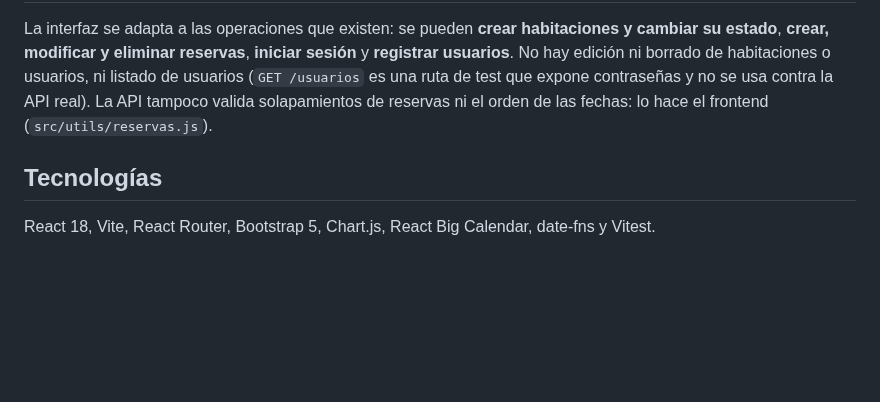
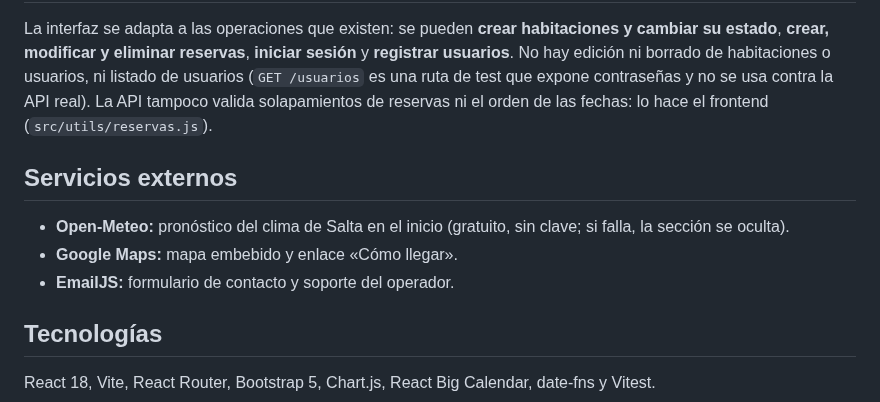
Before and after one commit to AntonioYurquina/Hotel-Refugio, a Markdown page: README.md, the part around the change. Drawn GitHub-style; blank space fills up the shorter version.

```diff
--- a/README.md
+++ b/README.md
@@ -54,6 +54,12 @@ src/pages/      sitio público, panel de operador y de gerencia
 
 La interfaz se adapta a las operaciones que existen: se pueden **crear habitaciones y cambiar su estado**, **crear, modificar y eliminar reservas**, **iniciar sesión** y **registrar usuarios**. No hay edición ni borrado de habitaciones o usuarios, ni listado de usuarios (`GET /usuarios` es una ruta de test que expone contraseñas y no se usa contra la API real). La API tampoco valida solapamientos de reservas ni el orden de las fechas: lo hace el frontend (`src/utils/reservas.js`).
 
+## Servicios externos
+
+- **Open-Meteo:** pronóstico del clima de Salta en el inicio (gratuito, sin clave; si falla, la sección se oculta).
+- **Google Maps:** mapa embebido y enlace «Cómo llegar».
+- **EmailJS:** formulario de contacto y soporte del operador.
+
 ## Tecnologías
 
 React 18, Vite, React Router, Bootstrap 5, Chart.js, React Big Calendar, date-fns y Vitest.
```
Also changed, not shown: docs/INFORME_PMBOK.md (+39 -5 lines), docs/img/a6-clima.png (added), 5 other files.
